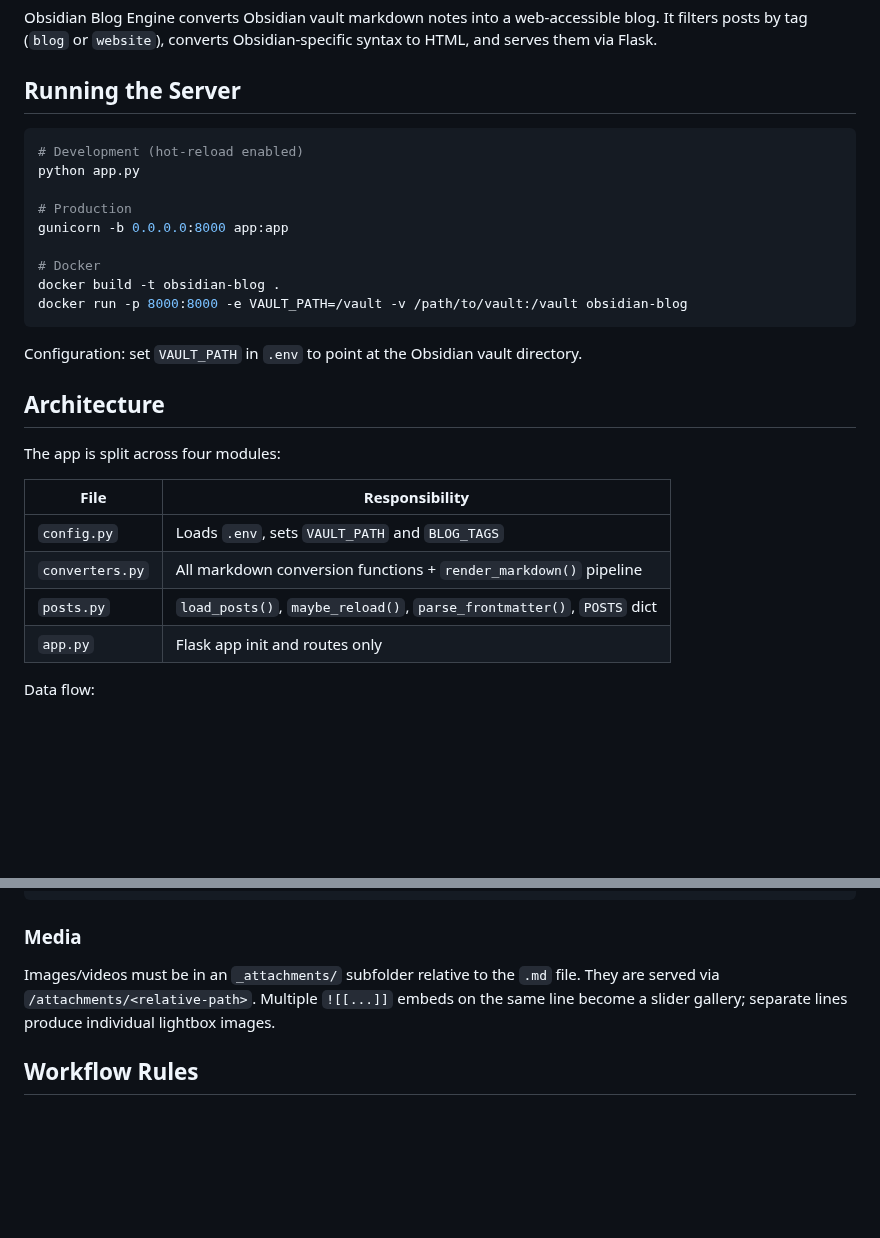
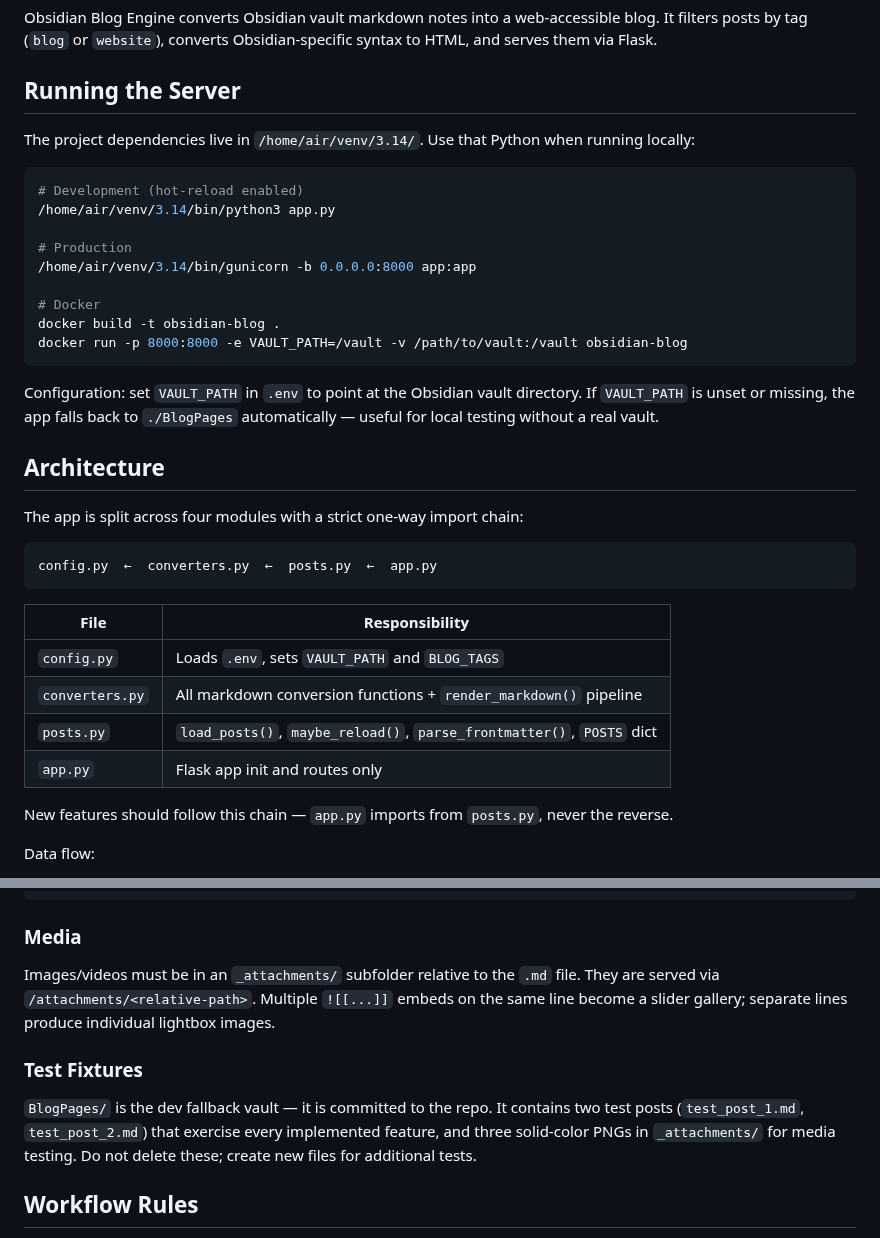
Before and after one commit to airenare/inkstone, a Markdown page: CLAUDE.md, 2 parts joined by grey strips. Drawn GitHub-style; blank space fills up the shorter version.

Commit message:
Additions to Claude.md

````diff
--- a/CLAUDE.md
+++ b/CLAUDE.md
@@ -8,23 +8,29 @@ Obsidian Blog Engine converts Obsidian vault markdown notes into a web-accessibl
 
 ## Running the Server
 
+The project dependencies live in `/home/air/venv/3.14/`. Use that Python when running locally:
+
 ```bash
 # Development (hot-reload enabled)
-python app.py
+/home/air/venv/3.14/bin/python3 app.py
 
 # Production
-gunicorn -b 0.0.0.0:8000 app:app
+/home/air/venv/3.14/bin/gunicorn -b 0.0.0.0:8000 app:app
 
 # Docker
 docker build -t obsidian-blog .
 docker run -p 8000:8000 -e VAULT_PATH=/vault -v /path/to/vault:/vault obsidian-blog
 ```
 
-Configuration: set `VAULT_PATH` in `.env` to point at the Obsidian vault directory.
+Configuration: set `VAULT_PATH` in `.env` to point at the Obsidian vault directory. If `VAULT_PATH` is unset or missing, the app falls back to `./BlogPages` automatically — useful for local testing without a real vault.
 
 ## Architecture
 
-The app is split across four modules:
+The app is split across four modules with a strict one-way import chain:
+
+```
+config.py  ←  converters.py  ←  posts.py  ←  app.py
+```
 
 | File | Responsibility |
 |------|---------------|
@@ -32,6 +38,8 @@ The app is split across four modules:
 | `converters.py` | All markdown conversion functions + `render_markdown()` pipeline |
 | `posts.py` | `load_posts()`, `maybe_reload()`, `parse_frontmatter()`, `POSTS` dict |
 | `app.py` | Flask app init and routes only |
+
+New features should follow this chain — `app.py` imports from `posts.py`, never the reverse.
 
 Data flow:
 
@@ -72,6 +80,10 @@ slug: my-post  # auto-generated from title if omitted
 
 Images/videos must be in an `_attachments/` subfolder relative to the `.md` file. They are served via `/attachments/<relative-path>`. Multiple `![[...]]` embeds on the same line become a slider gallery; separate lines produce individual lightbox images.
 
+### Test Fixtures
+
+`BlogPages/` is the dev fallback vault — it is committed to the repo. It contains two test posts (`test_post_1.md`, `test_post_2.md`) that exercise every implemented feature, and three solid-color PNGs in `_attachments/` for media testing. Do not delete these; create new files for additional tests.
+
 ## Workflow Rules
 
 - **Code style:** Follow PEP 8 — snake_case for variables/functions, 4-space indentation, double quotes for strings, max line length 79 characters.
````
